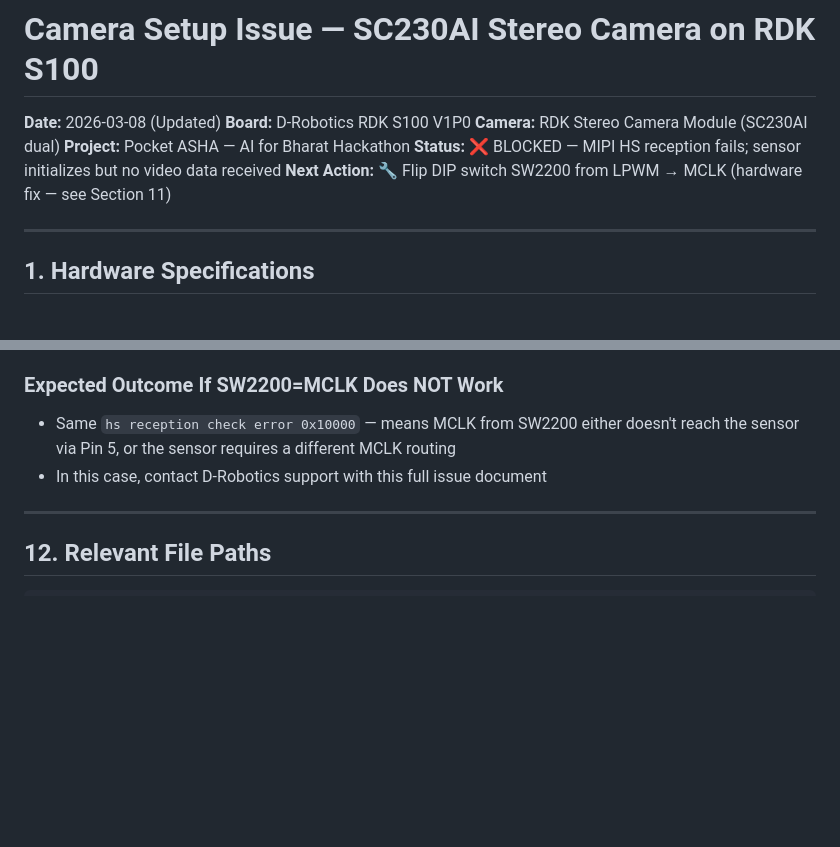
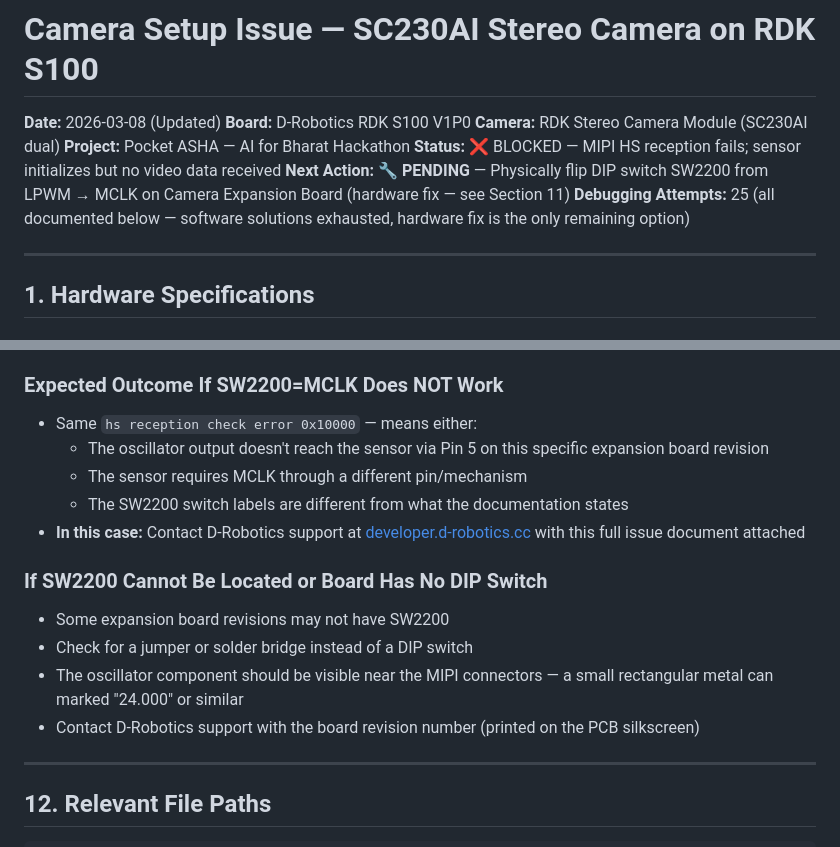
Before and after one commit to DevDaring/Nova_Dear-Care, a Markdown page: Code/Camera_Setup_Issue.md, 2 parts joined by grey strips. Drawn GitHub-style; blank space fills up the shorter version.

```diff
--- a/Code/Camera_Setup_Issue.md
+++ b/Code/Camera_Setup_Issue.md
@@ -5,7 +5,8 @@
 **Camera:** RDK Stereo Camera Module (SC230AI dual)
 **Project:** Pocket ASHA — AI for Bharat Hackathon
 **Status:** ❌ BLOCKED — MIPI HS reception fails; sensor initializes but no video data received
-**Next Action:** 🔧 Flip DIP switch SW2200 from LPWM → MCLK (hardware fix — see Section 11)
+**Next Action:** 🔧 **PENDING** — Physically flip DIP switch SW2200 from LPWM → MCLK on Camera Expansion Board (hardware fix — see Section 11)
+**Debugging Attempts:** 25 (all documented below — software solutions exhausted, hardware fix is the only remaining option)
 
 ---
 
@@ -692,8 +734,18 @@ When SW2200 is set to MCLK (DOWN position), the expansion board's crystal oscill
 
 ### Expected Outcome If SW2200=MCLK Does NOT Work
 
-- Same `hs reception check error 0x10000` — means MCLK from SW2200 either doesn't reach the sensor via Pin 5, or the sensor requires a different MCLK routing
-- In this case, contact D-Robotics support with this full issue document
+- Same `hs reception check error 0x10000` — means either:
+  - The oscillator output doesn't reach the sensor via Pin 5 on this specific expansion board revision
+  - The sensor requires MCLK through a different pin/mechanism
+  - The SW2200 switch labels are different from what the documentation states
+- **In this case:** Contact D-Robotics support at [developer.d-robotics.cc](https://developer.d-robotics.cc) with this full issue document attached
+
+### If SW2200 Cannot Be Located or Board Has No DIP Switch
+
+- Some expansion board revisions may not have SW2200
+- Check for a jumper or solder bridge instead of a DIP switch
+- The oscillator component should be visible near the MIPI connectors — a small rectangular metal can marked "24.000" or similar
+- Contact D-Robotics support with the board revision number (printed on the PCB silkscreen)
 
 ---
 
```
Also changed, not shown: other parts of Code/Camera_Setup_Issue.md (+60 -19 lines).
